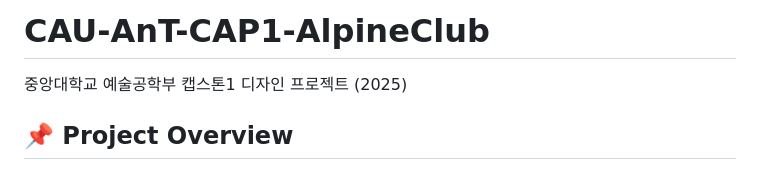
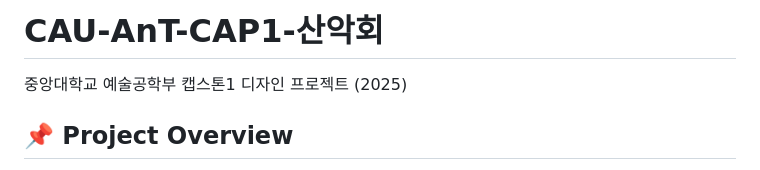
Before and after one commit to Leehyronji/my-project, a Markdown page: README.md, the part around the change. Drawn GitHub-style.

Commit message:
Change project title to Korean
Updated project title to reflect Korean name.

```diff
--- a/README.md
+++ b/README.md
@@ -1,4 +1,4 @@
-# CAU-AnT-CAP1-AlpineClub
+# CAU-AnT-CAP1-산악회
 중앙대학교 예술공학부 캡스톤1 디자인 프로젝트 (2025)
 
 ## 📌 Project Overview
```
